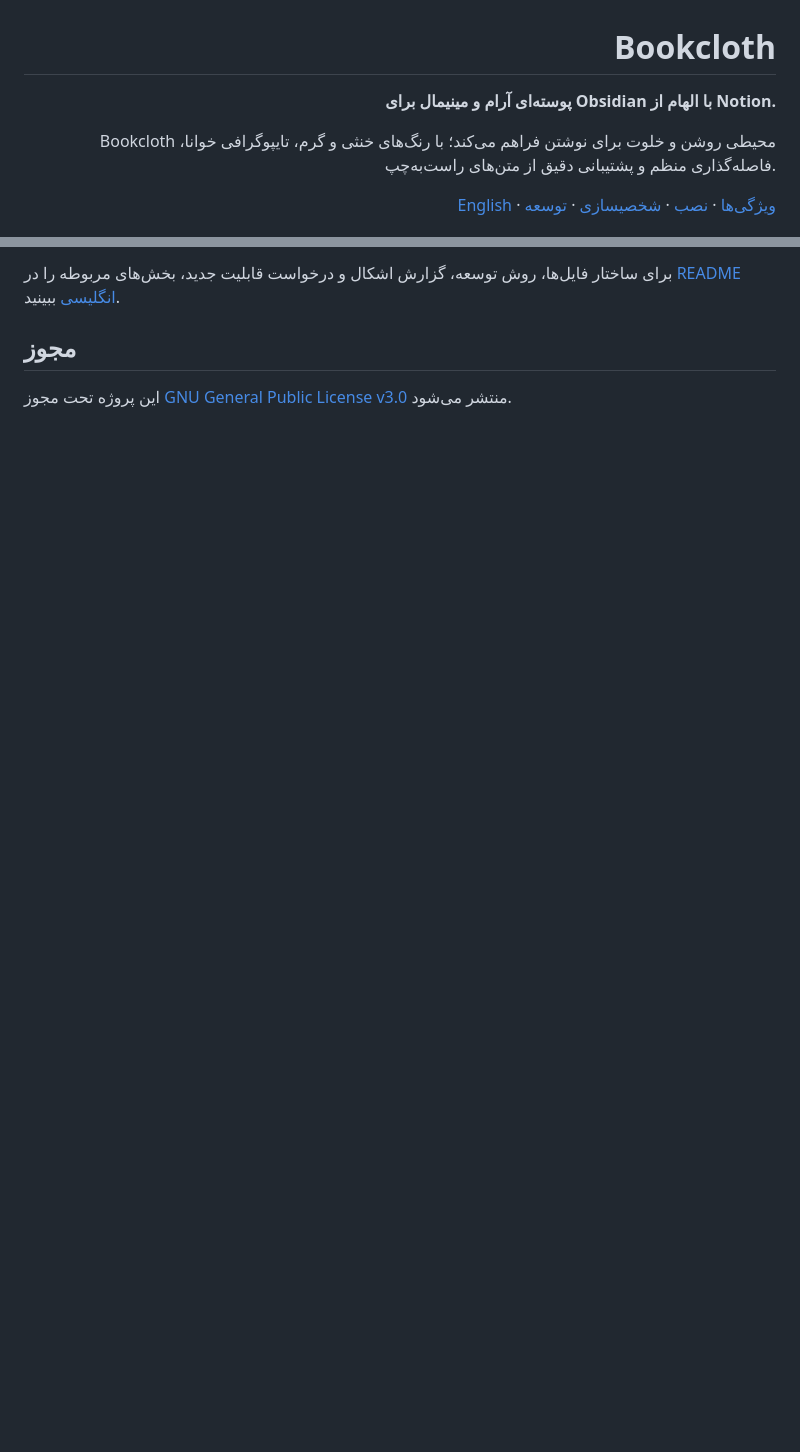
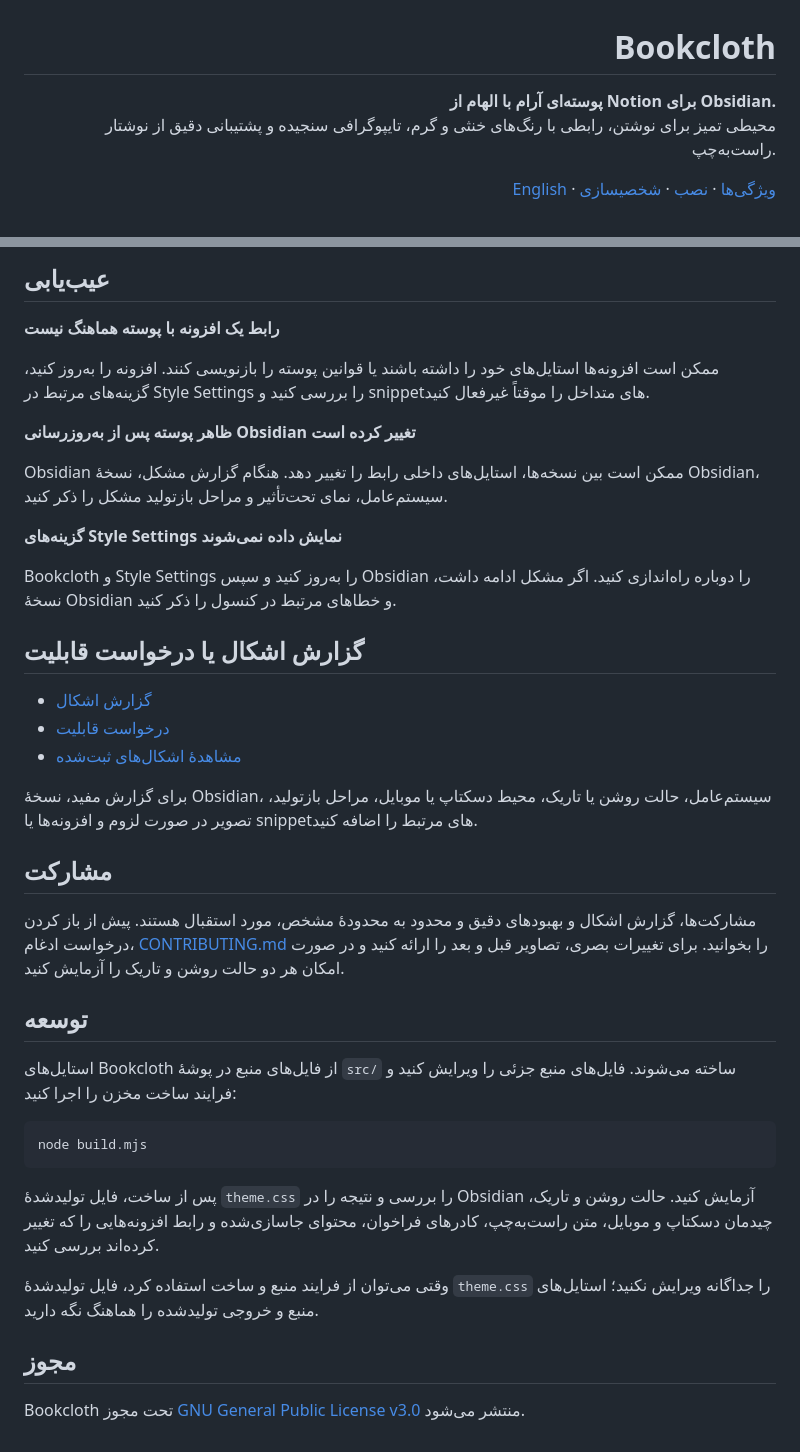
Before and after one commit to Ali-Nourix/Bookcloth, a Markdown page: README.fa.md, 2 parts joined by grey strips. GitHub-like rendering; blank space fills up the shorter version.

````diff
--- a/README.fa.md
+++ b/README.fa.md
@@ -2,11 +2,10 @@
 
 # Bookcloth
 
-**پوسته‌ای آرام و مینیمال برای Obsidian با الهام از Notion.**
+**پوسته‌ای آرام با الهام از Notion برای Obsidian.**
+محیطی تمیز برای نوشتن، رابطی با رنگ‌های خنثی و گرم، تایپوگرافی سنجیده و پشتیبانی دقیق از نوشتار راست‌به‌چپ.
 
-Bookcloth محیطی روشن و خلوت برای نوشتن فراهم می‌کند؛ با رنگ‌های خنثی و گرم، تایپوگرافی خوانا، فاصله‌گذاری منظم و پشتیبانی دقیق از متن‌های راست‌به‌چپ.
-
-[English](README.md) · [ویژگی‌ها](#ویژگیها) · [نصب](#نصب) · [شخصیسازی](#شخصیسازی) · [توسعه](#توسعه)
+[English](README.md) · [ویژگی‌ها](#ویژگیها) · [نصب](#نصب) · [شخصیسازی](#شخصیسازی)
 
 </div>
 
@@ -64,6 +83,42 @@ Bookcloth متن را در مرکز توجه قرار می‌دهد، از رن
 
-برای ساختار فایل‌ها، روش توسعه، گزارش اشکال و درخواست قابلیت جدید، بخش‌های مربوطه را در [README انگلیسی](README.md) ببینید.
+## عیب‌یابی
+
+**رابط یک افزونه با پوسته هماهنگ نیست**
+
+ممکن است افزونه‌ها استایل‌های خود را داشته باشند یا قوانین پوسته را بازنویسی کنند. افزونه را به‌روز کنید، گزینه‌های مرتبط در Style Settings را بررسی کنید و snippetهای متداخل را موقتاً غیرفعال کنید.
+
+**ظاهر پوسته پس از به‌روزرسانی Obsidian تغییر کرده است**
+
+Obsidian ممکن است بین نسخه‌ها، استایل‌های داخلی رابط را تغییر دهد. هنگام گزارش مشکل، نسخهٔ Obsidian، سیستم‌عامل، نمای تحت‌تأثیر و مراحل بازتولید مشکل را ذکر کنید.
+
+**گزینه‌های Style Settings نمایش داده نمی‌شوند**
+
+Bookcloth و Style Settings را به‌روز کنید و سپس Obsidian را دوباره راه‌اندازی کنید. اگر مشکل ادامه داشت، نسخهٔ Obsidian و خطاهای مرتبط در کنسول را ذکر کنید.
+
+## گزارش اشکال یا درخواست قابلیت
+
+- [گزارش اشکال](https://github.com/Ali-Nourix/Obsidian-Theme/issues/new?template=bug_report.yml)
+- [درخواست قابلیت](https://github.com/Ali-Nourix/Obsidian-Theme/issues/new?template=feature_request.yml)
+- [مشاهدهٔ اشکال‌های ثبت‌شده](https://github.com/Ali-Nourix/Obsidian-Theme/issues)
+
+برای گزارش مفید، نسخهٔ Obsidian، سیستم‌عامل، حالت روشن یا تاریک، محیط دسکتاپ یا موبایل، مراحل بازتولید، تصویر در صورت لزوم و افزونه‌ها یا snippetهای مرتبط را اضافه کنید.
+
+## مشارکت
+
+مشارکت‌ها، گزارش اشکال و بهبودهای دقیق و محدود به محدودهٔ مشخص، مورد استقبال هستند. پیش از باز کردن درخواست ادغام، [CONTRIBUTING.md](CONTRIBUTING.md) را بخوانید. برای تغییرات بصری، تصاویر قبل و بعد را ارائه کنید و در صورت امکان هر دو حالت روشن و تاریک را آزمایش کنید.
+
+## توسعه
+
+استایل‌های Bookcloth از فایل‌های منبع در پوشهٔ `src/` ساخته می‌شوند. فایل‌های منبع جزئی را ویرایش کنید و فرایند ساخت مخزن را اجرا کنید:
+
+```bash
+node build.mjs
+```
+
+پس از ساخت، فایل تولیدشدهٔ `theme.css` را بررسی و نتیجه را در Obsidian آزمایش کنید. حالت روشن و تاریک، چیدمان دسکتاپ و موبایل، متن راست‌به‌چپ، کادرهای فراخوان، محتوای جاسازی‌شده و رابط افزونه‌هایی را که تغییر کرده‌اند بررسی کنید.
+
+وقتی می‌توان از فرایند منبع و ساخت استفاده کرد، فایل تولیدشدهٔ `theme.css` را جداگانه ویرایش نکنید؛ استایل‌های منبع و خروجی تولیدشده را هماهنگ نگه دارید.
 
 ## مجوز
 
-این پروژه تحت مجوز [GNU General Public License v3.0](LICENSE) منتشر می‌شود.
+Bookcloth تحت مجوز [GNU General Public License v3.0](LICENSE) منتشر می‌شود.
````
Also changed, not shown: other parts of README.fa.md (+49 -29 lines).
